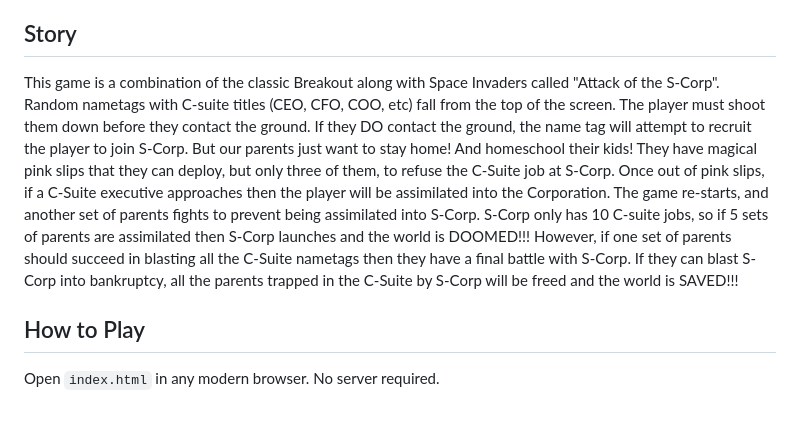
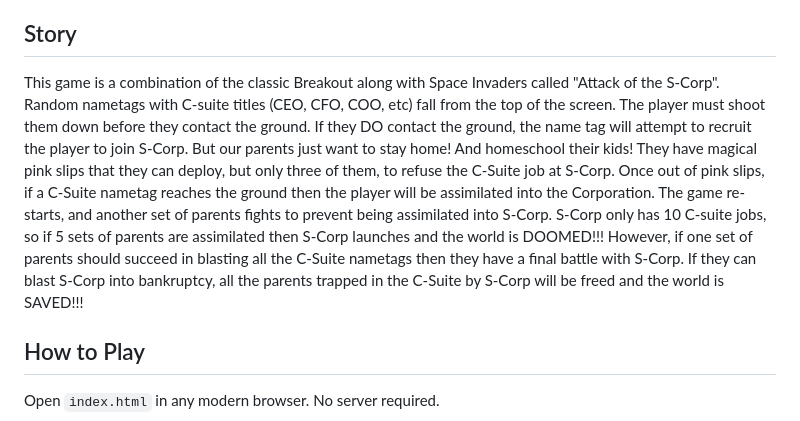
Before and after one commit to smallmindsco/AttackOfTheS-CORP, a Markdown page: README.md, the part around the change. Drawn GitHub-style.

Commit message:
vurry important
moo

```diff
--- a/README.md
+++ b/README.md
@@ -4,7 +4,7 @@ A retro 8-bit arcade shooter built with HTML5 Canvas and vanilla JavaScript. No
 
 ## Story
 
-This game is a combination of the classic Breakout along with Space Invaders called "Attack of the S-Corp". Random nametags with C-suite titles (CEO, CFO, COO, etc) fall from the top of the screen. The player must shoot them down before they contact the ground. If they DO contact the ground, the name tag will attempt to recruit the player to join S-Corp. But our parents just want to stay home!  And homeschool their kids! They have magical pink slips that they can deploy, but only three of them, to refuse the C-Suite job at S-Corp. Once out of pink slips, if a C-Suite executive approaches then the player will be assimilated into the Corporation. The game re-starts, and another set of parents fights to prevent being assimilated into S-Corp. S-Corp only has 10 C-suite jobs, so if 5 sets of parents are assimilated then S-Corp launches and the world is DOOMED!!! However, if one set of parents should succeed in blasting all the C-Suite nametags then they have a final battle with S-Corp. If they can blast S-Corp into bankruptcy, all the parents trapped in the C-Suite by S-Corp will be freed and the world is SAVED!!!
+This game is a combination of the classic Breakout along with Space Invaders called "Attack of the S-Corp". Random nametags with C-suite titles (CEO, CFO, COO, etc) fall from the top of the screen. The player must shoot them down before they contact the ground. If they DO contact the ground, the name tag will attempt to recruit the player to join S-Corp. But our parents just want to stay home!  And homeschool their kids! They have magical pink slips that they can deploy, but only three of them, to refuse the C-Suite job at S-Corp. Once out of pink slips, if a C-Suite nametag reaches the ground then the player will be assimilated into the Corporation. The game re-starts, and another set of parents fights to prevent being assimilated into S-Corp. S-Corp only has 10 C-suite jobs, so if 5 sets of parents are assimilated then S-Corp launches and the world is DOOMED!!! However, if one set of parents should succeed in blasting all the C-Suite nametags then they have a final battle with S-Corp. If they can blast S-Corp into bankruptcy, all the parents trapped in the C-Suite by S-Corp will be freed and the world is SAVED!!!
 
 ## How to Play
 
```
